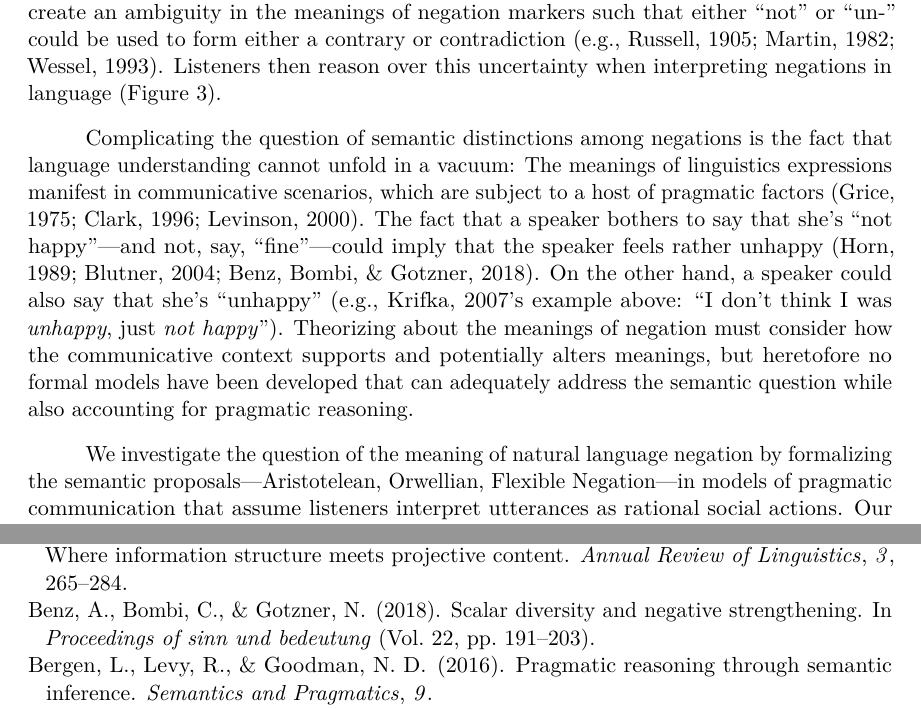
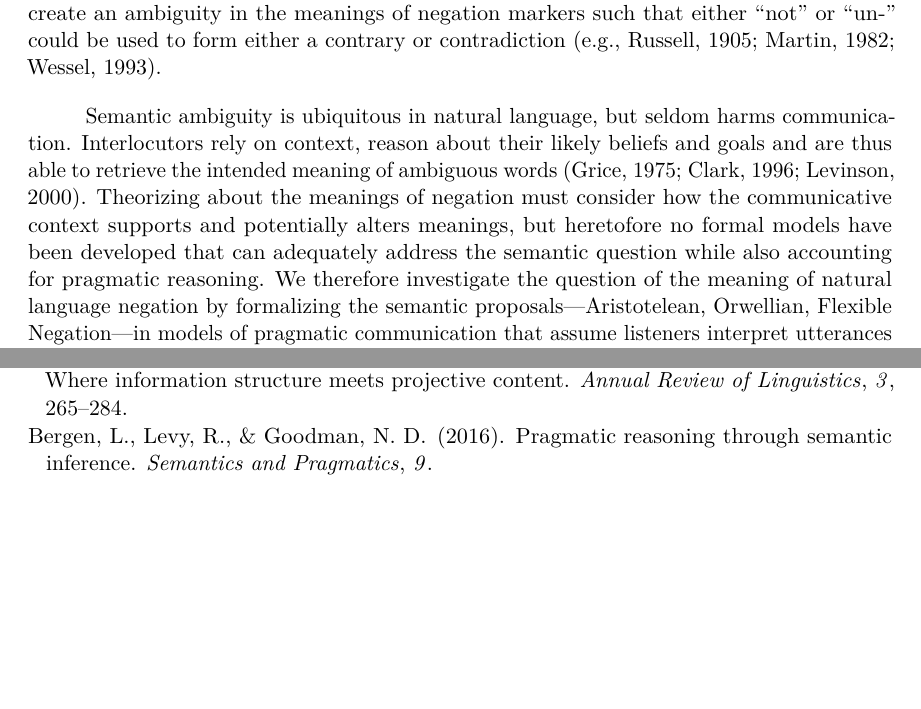
Before and after one commit to mhtess/negant, a LaTeX paper (writing/journal/negant-journal.tex): two parts of pages 3 and 19 of 20, joined at a grey line, cut so that both start at the same text, the shorter picture padded with empty space. Compiled offline with pdfLaTeX.

Commit message:
more shortening of intro main paper

```diff
--- a/writing/journal/negant-journal.tex
+++ b/writing/journal/negant-journal.tex
@@ -317,7 +317,6 @@ would be entirely redundant \cite<\emph{not unhappy} = \emph{happy}; Figure
 \ref{fig:happy-scale};>{orwell1946politics}.\footnote{Models are named mnemonically. Aristotle
   and Orwell did not defend such theories themselves.}
 A third option, the \ourmodel hypothesis developed here, is that the logical distinction between contradictory~vs.~contrary opposition could create an ambiguity in the meanings of negation markers such that either ``not'' or ``un-'' could be used to form either a contrary or contradiction \cite<e.g.,>{russell1905denoting, martin1982negation, wessel1993}.
-Listeners then reason over this uncertainty when interpreting negations in language (Figure \ref{fig:meanings}).
 
 % Formally, a contradictory opposition turns a predicate $H$ into $\neg H$, and contradictory opposition can be iterated ($\neg \neg H$; e.g., \emph{the enemy of my enemy is my friend}).
 % Contrary opposition turns $H$ into a new predicate $\tilde{H}$, but standard logic does not allow for the iteration of contrary opposition (i.e., $\tilde{\tilde{H}}$ is not a logical possibility;  \citeNP{Horn1989:Natural}).
@@ -344,14 +343,16 @@ A double contradiction  $\neg \neg H$  is pragmatically unlikely, because the sa
 \label{fig:meanings}
 \end{figure}
 
-Complicating the question of semantic distinctions among negations is the fact that language understanding cannot unfold in a vacuum: The meanings of linguistics expressions manifest in communicative scenarios, which are subject to a host of pragmatic factors \cite{Grice1975, clark1996using, levinson2000presumptive}.
-The fact that a speaker bothers to say that she's ``not happy''---and not, say, ``fine''---could imply that the speaker feels rather unhappy
-%, a phenomenon referred to as \emph{negative strengthening}
-\cite{Horn1989:Natural, Blutner2004:pragmatics, benz2018scalar}.
-On the other hand, a speaker could also say that she's ``unhappy'' (e.g., \citeNP{Krifka2007:Negated-antonyms}'s example above: ``I don't think I was \emph{unhappy}, just \emph{not happy}'').
+Semantic ambiguity is ubiquitous in natural language, but seldom harms communication.
+Interlocutors rely on context, reason about their likely beliefs and goals and are thus
+able to retrieve the intended meaning of ambiguous words \cite{Grice1975, clark1996using, levinson2000presumptive}.
+% The fact that a speaker bothers to say that she's ``not happy''---and not, say, ``fine''---could imply that the speaker feels rather unhappy
+% %, a phenomenon referred to as \emph{negative strengthening}
+% \cite{Horn1989:Natural, Blutner2004:pragmatics, benz2018scalar}.
+% On the other hand, a speaker could also say that she's ``unhappy'' (e.g., \citeNP{Krifka2007:Negated-antonyms}'s example above: ``I don't think I was \emph{unhappy}, just \emph{not happy}'').
 Theorizing about the meanings of negation must consider how the communicative context supports and potentially alters meanings, but heretofore no formal models have been developed that can adequately address the semantic question while also accounting for pragmatic reasoning.
-
-We investigate the question of the meaning of natural language negation by formalizing the semantic proposals---Aristotelean, Orwellian, \ourmodel---in models of pragmatic communication that assume listeners interpret utterances as rational social actions.
+%
+We therefore investigate the question of the meaning of natural language negation by formalizing the semantic proposals---Aristotelean, Orwellian, \ourmodel---in models of pragmatic communication that assume listeners interpret utterances as rational social actions.
 % Building on work in the Rational Speech Act framework, the basic architecture of these models is that a listener interprets an utterance like \emph{not unhappy} as being intentionally produced by a speaker (who could have produced alternative utterances, e.g., \emph{happy}) trying to communicate a degree of, say, happiness to the listener  .
 Our models combine previous, independently established modeling proposals on pragmatic reasoning \cite{Franke2015a, Goodman2016:RSA, problang}, the interpretation of gradable adjectives \cite<e.g., \emph{tall}, \emph{happy};>{Kennedy2007, Lassiter2015}, and ambiguity in the meanings of words \cite{Bergen2016}. We describe the key differences of these hypotheses that lead to different predictions, but each hypothesis is supported by a completely formalized computational model that can be found in the SI.
 Each model takes in an utterance (e.g., \emph{not happy}, \emph{not unhappy}) and returns a posterior distribution over degrees of happiness, representing the listener's interpretation (Figure \ref{fig:modelPredictions}), which we then qualitatively compare to empirical judgments in three experiments to determine which model most accurately characterizes the behavioral response patterns observed in human participants.
```
